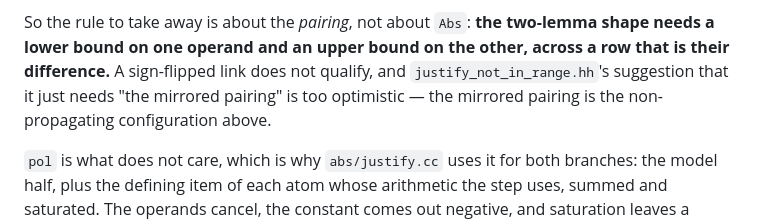
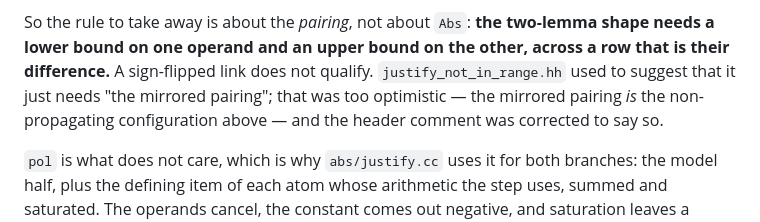
Before and after one commit to ciaranm/glasgow-constraint-solver, a Markdown page: dev_docs/large-domains.md, the part around the change. GitHub-like rendering.

Commit message:
Put the mirrored-pairing retraction in the past tense
#905 rewrote justify_not_in_range.hh's header to warn against the mirrored
pairing, and in the same commit wrote here that the header "suggests" it. So
this file described a suggestion that no longer exists, in the present tense.

Same claim, same retraction; only the tense was wrong.

Co-Authored-By: Claude Opus 5 (1M context) <noreply@anthropic.com>

```diff
--- a/dev_docs/large-domains.md
+++ b/dev_docs/large-domains.md
@@ -233,10 +233,11 @@ unreliable.** `Abs`' model is two half-reified rows: `v2 - v1 == 0` under
 
 So the rule to take away is about the *pairing*, not about `Abs`: **the two-lemma
 shape needs a lower bound on one operand and an upper bound on the other, across
-a row that is their difference.** A sign-flipped link does not qualify, and
-`justify_not_in_range.hh`'s suggestion that it just needs "the mirrored pairing"
-is too optimistic — the mirrored pairing is the non-propagating configuration
-above.
+a row that is their difference.** A sign-flipped link does not qualify.
+`justify_not_in_range.hh` used to suggest that it just needs "the mirrored
+pairing"; that was too optimistic — the mirrored pairing *is* the
+non-propagating configuration above — and the header comment was corrected to
+say so.
 
 `pol` is what does not care, which is why `abs/justify.cc` uses it for both
 branches: the model half, plus the defining item of each atom whose arithmetic
```
